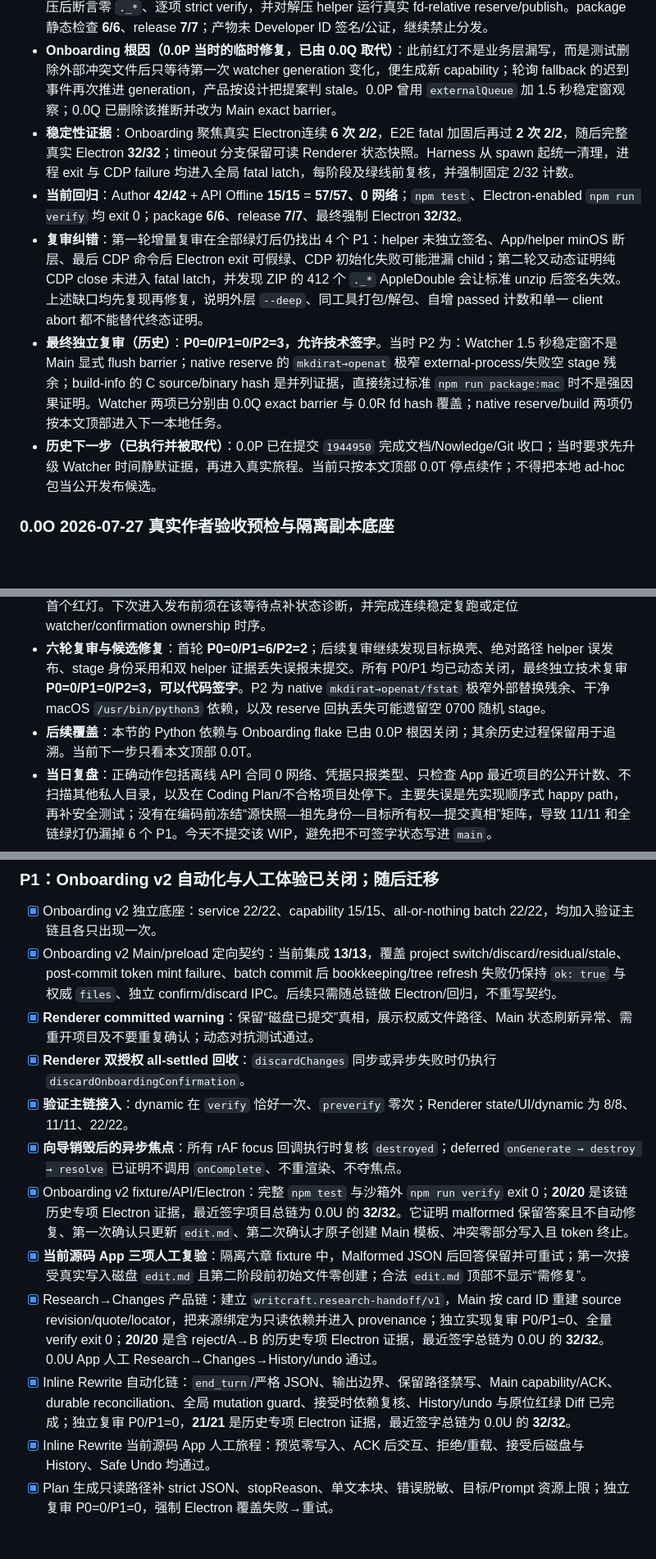
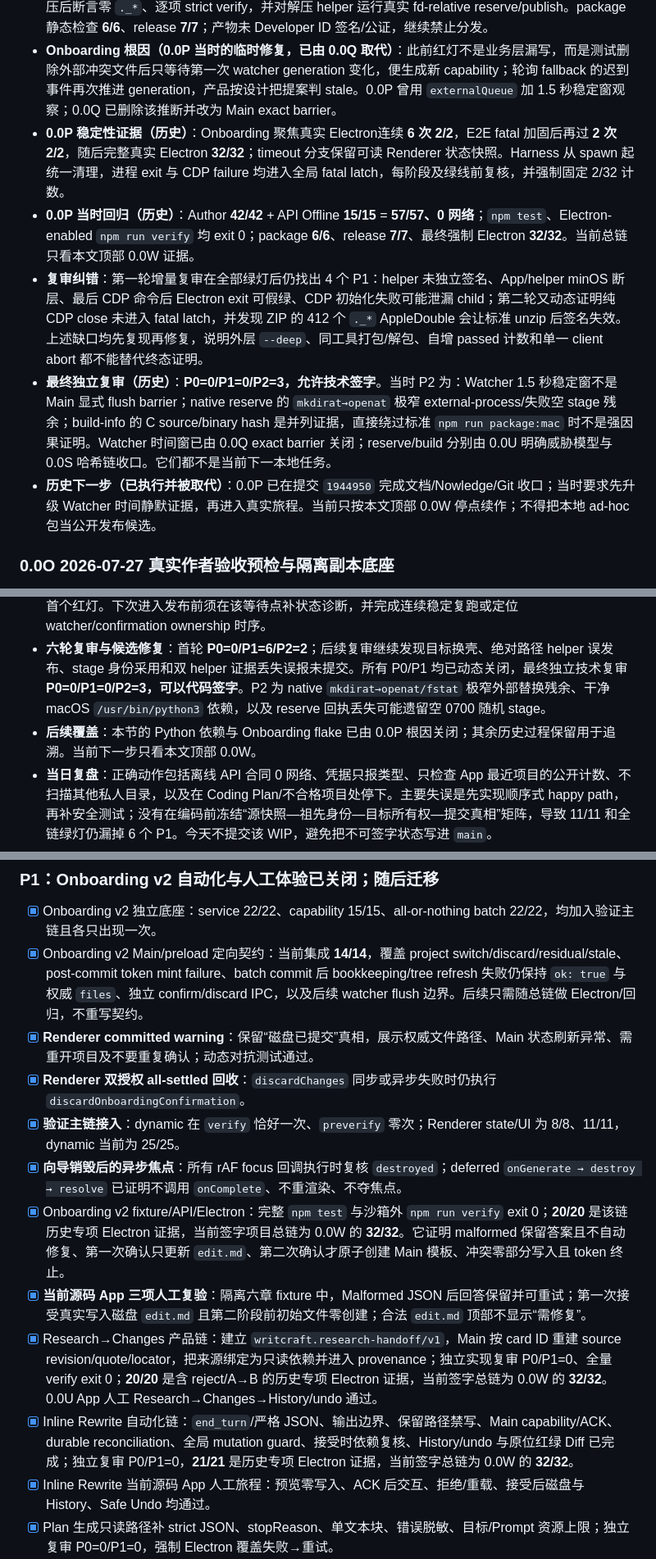
Before and after one commit to MaxHou-infinity/WritCraft, a Markdown page: v0/DEVELOPMENT-STATUS.md, 3 parts joined by grey strips. Shown at 82% size. Rendered like a GitHub page; blank space fills up the shorter version.

Commit message:
docs: align 0.0W project status

```diff
--- a/v0/DEVELOPMENT-STATUS.md
+++ b/v0/DEVELOPMENT-STATUS.md
@@ -96,11 +96,11 @@ Chat/Chapter、Onboarding v2、Research→Changes、Inline Rewrite 与 Plan Stri
 - **干净运行时证据**：helper 为 `arm64 + x86_64`、可执行、ad-hoc linker-signed；Author 在空 `PATH` 下可成功创建精确副本，证明运行时不查找 Python 或外部解释器。构建仍要求开发机具备 Xcode Command Line Tools，但分发后的 App 运行不要求。
 - **打包闭环**：`prepackage:mac` 会重建 helper；helper 位于标准 `Contents/Helpers`，先独立 ad-hoc 签名，再签外层 App。App/helper 最低系统版本统一为 macOS 11；build-info 同时绑定 C 源码和 packaged binary SHA-256。ZIP 使用 `ditto --norsrc` 排除 AppleDouble，release 以标准 `unzip` 解压后断言零 `._*`、逐项 strict verify，并对解压 helper 运行真实 fd-relative reserve/publish。package 静态检查 **6/6**、release **7/7**；产物未 Developer ID 签名/公证，继续禁止分发。
 - **Onboarding 根因（0.0P 当时的临时修复，已由 0.0Q 取代）**：此前红灯不是业务层漏写，而是测试删除外部冲突文件后只等待第一次 watcher generation 变化，便生成新 capability；轮询 fallback 的迟到事件再次推进 generation，产品按设计把提案判 stale。0.0P 曾用 `externalQueue` 加 1.5 秒稳定窗观察；0.0Q 已删除该推断并改为 Main exact barrier。
-- **稳定性证据**：Onboarding 聚焦真实 Electron连续 **6 次 2/2**，E2E fatal 加固后再过 **2 次 2/2**，随后完整真实 Electron **32/32**；timeout 分支保留可读 Renderer 状态快照。Harness 从 spawn 起统一清理，进程 exit 与 CDP failure 均进入全局 fatal latch，每阶段及绿线前复核，并强制固定 2/32 计数。
-- **当前回归**：Author **42/42** + API Offline **15/15** = **57/57、0 网络**；`npm test`、Electron-enabled `npm run verify` 均 exit 0；package **6/6**、release **7/7**、最终强制 Electron **32/32**。
+- **0.0P 稳定性证据（历史）**：Onboarding 聚焦真实 Electron连续 **6 次 2/2**，E2E fatal 加固后再过 **2 次 2/2**，随后完整真实 Electron **32/32**；timeout 分支保留可读 Renderer 状态快照。Harness 从 spawn 起统一清理，进程 exit 与 CDP failure 均进入全局 fatal latch，每阶段及绿线前复核，并强制固定 2/32 计数。
+- **0.0P 当时回归（历史）**：Author **42/42** + API Offline **15/15** = **57/57、0 网络**；`npm test`、Electron-enabled `npm run verify` 均 exit 0；package **6/6**、release **7/7**、最终强制 Electron **32/32**。当前总链只看本文顶部 0.0W 证据。
 - **复审纠错**：第一轮增量复审在全部绿灯后仍找出 4 个 P1：helper 未独立签名、App/helper minOS 断层、最后 CDP 命令后 Electron exit 可假绿、CDP 初始化失败可能泄漏 child；第二轮又动态证明纯 CDP close 未进入 fatal latch，并发现 ZIP 的 412 个 `._*` AppleDouble 会让标准 unzip 后签名失效。上述缺口均先复现再修复，说明外层 `--deep`、同工具打包/解包、自增 passed 计数和单一 client abort 都不能替代终态证明。
-- **最终独立复审（历史）**：**P0=0/P1=0/P2=3，允许技术签字**。当时 P2 为：Watcher 1.5 秒稳定窗不是 Main 显式 flush barrier；native reserve 的 `mkdirat→openat` 极窄 external-process/失败空 stage 残余；build-info 的 C source/binary hash 是并列证据，直接绕过标准 `npm run package:mac` 时不是强因果证明。Watcher 两项已分别由 0.0Q exact barrier 与 0.0R fd hash 覆盖；native reserve/build 两项仍按本文顶部进入下一本地任务。
-- **历史下一步（已执行并被取代）**：0.0P 已在提交 `1944950` 完成文档/Nowledge/Git 收口；当时要求先升级 Watcher 时间静默证据，再进入真实旅程。当前只按本文顶部 0.0T 停点续作；不得把本地 ad-hoc 包当公开发布候选。
+- **最终独立复审（历史）**：**P0=0/P1=0/P2=3，允许技术签字**。当时 P2 为：Watcher 1.5 秒稳定窗不是 Main 显式 flush barrier；native reserve 的 `mkdirat→openat` 极窄 external-process/失败空 stage 残余；build-info 的 C source/binary hash 是并列证据，直接绕过标准 `npm run package:mac` 时不是强因果证明。Watcher 时间窗已由 0.0Q exact barrier 关闭；reserve/build 分别由 0.0U 明确威胁模型与 0.0S 哈希链收口。它们都不是当前下一本地任务。
+- **历史下一步（已执行并被取代）**：0.0P 已在提交 `1944950` 完成文档/Nowledge/Git 收口；当时要求先升级 Watcher 时间静默证据，再进入真实旅程。当前只按本文顶部 0.0W 停点续作；不得把本地 ad-hoc 包当公开发布候选。
 
 ### 0.0O 2026-07-27 真实作者验收预检与隔离副本底座
 
@@ -111,7 +111,7 @@ Chat/Chapter、Onboarding v2、Research→Changes、Inline Rewrite 与 Plan Stri
 - **验证**：Author Preflight **39/39**；`npm run verify:author-acceptance` 合计 **54/54、0 网络**；最终精确候选完整 `npm test` exit 0；沙箱内 verify 只因 Electron 被终止，沙箱外同命令 exit 0；受控强制真实 Electron **32/32**。
 - **Electron 波动如实保留**：日终最终重跑第一次在 Onboarding fresh one-time confirmation 等待处超时（1/32 后红灯），未改源码立即同命令复跑为 **32/32**。这证明当前存在非确定性时序 P2；绿灯不覆盖首个红灯。下次进入发布前须在该等待点补状态诊断，并完成连续稳定复跑或定位 watcher/confirmation ownership 时序。
 - **六轮复审与候选修复**：首轮 **P0=0/P1=6/P2=2**；后续复审继续发现目标换壳、绝对路径 helper 误发布、stage 身份采用和双 helper 证据丢失误报未提交。所有 P0/P1 均已动态关闭，最终独立技术复审 **P0=0/P1=0/P2=3，可以代码签字**。P2 为 native `mkdirat→openat/fstat` 极窄外部替换残余、干净 macOS `/usr/bin/python3` 依赖，以及 reserve 回执丢失可能遗留空 0700 随机 stage。
-- **后续覆盖**：本节的 Python 依赖与 Onboarding flake 已由 0.0P 根因关闭；其余历史过程保留用于追溯。当前下一步只看本文顶部 0.0T。
+- **后续覆盖**：本节的 Python 依赖与 Onboarding flake 已由 0.0P 根因关闭；其余历史过程保留用于追溯。当前下一步只看本文顶部 0.0W。
 - **当日复盘**：正确动作包括离线 API 合同 0 网络、凭据只报类型、只检查 App 最近项目的公开计数、不扫描其他私人目录，以及在 Coding Plan/不合格项目处停下。主要失误是先实现顺序式 happy path，再补安全测试；没有在编码前冻结“源快照—祖先身份—目标所有权—提交真相”矩阵，导致 11/11 和全链绿灯仍漏掉 6 个 P1。今天不提交该 WIP，避免把不可签字状态写进 `main`。
 
 ### 0.0N 2026-07-27 应用内 Image Trash 恢复/清空闭环
@@ -455,15 +455,15 @@ Onboarding v2 已取代上述“容错解析完整 `editContent` + 部分创建
 ### P1：Onboarding v2 自动化与人工体验已关闭；随后迁移
 
 - [x] Onboarding v2 独立底座：service 22/22、capability 15/15、all-or-nothing batch 22/22，均加入验证主链且各只出现一次。
-- [x] Onboarding v2 Main/preload 定向契约：当前集成 **13/13**，覆盖 project switch/discard/residual/stale、post-commit token mint failure、batch commit 后 bookkeeping/tree refresh 失败仍保持 `ok: true` 与权威 `files`、独立 confirm/discard IPC。后续只需随总链做 Electron/回归，不重写契约。
+- [x] Onboarding v2 Main/preload 定向契约：当前集成 **14/14**，覆盖 project switch/discard/residual/stale、post-commit token mint failure、batch commit 后 bookkeeping/tree refresh 失败仍保持 `ok: true` 与权威 `files`、独立 confirm/discard IPC，以及后续 watcher flush 边界。后续只需随总链做 Electron/回归，不重写契约。
 - [x] **Renderer committed warning**：保留“磁盘已提交”真相，展示权威文件路径、Main 状态刷新异常、需重开项目及不要重复确认；动态对抗测试通过。
 - [x] **Renderer 双授权 all-settled 回收**：`discardChanges` 同步或异步失败时仍执行 `discardOnboardingConfirmation`。
-- [x] **验证主链接入**：dynamic 在 `verify` 恰好一次、`preverify` 零次；Renderer state/UI/dynamic 为 8/8、11/11、22/22。
+- [x] **验证主链接入**：dynamic 在 `verify` 恰好一次、`preverify` 零次；Renderer state/UI 为 8/8、11/11，dynamic 当前为 25/25。
 - [x] **向导销毁后的异步焦点**：所有 rAF focus 回调执行时复核 `destroyed`；deferred `onGenerate → destroy → resolve` 已证明不调用 `onComplete`、不重渲染、不夺焦点。
-- [x] Onboarding v2 fixture/API/Electron：完整 `npm test` 与沙箱外 `npm run verify` exit 0；**20/20** 是该链历史专项 Electron 证据，最近签字项目总链为 0.0U 的 **32/32**。它证明 malformed 保留答案且不自动修复、第一次确认只更新 `edit.md`、第二次确认才原子创建 Main 模板、冲突零部分写入且 token 终止。
+- [x] Onboarding v2 fixture/API/Electron：完整 `npm test` 与沙箱外 `npm run verify` exit 0；**20/20** 是该链历史专项 Electron 证据，当前签字项目总链为 0.0W 的 **32/32**。它证明 malformed 保留答案且不自动修复、第一次确认只更新 `edit.md`、第二次确认才原子创建 Main 模板、冲突零部分写入且 token 终止。
 - [x] **当前源码 App 三项人工复验**：隔离六章 fixture 中，Malformed JSON 后回答保留并可重试；第一次接受真实写入磁盘 `edit.md` 且第二阶段前初始文件零创建；合法 `edit.md` 顶部不显示“需修复”。
-- [x] Research→Changes 产品链：建立 `writcraft.research-handoff/v1`，Main 按 card ID 重建 source revision/quote/locator，把来源绑定为只读依赖并进入 provenance；独立实现复审 P0/P1=0、全量 verify exit 0；**20/20** 是含 reject/A→B 的历史专项 Electron 证据，最近签字总链为 0.0U 的 **32/32**。0.0U App 人工 Research→Changes→History/undo 通过。
-- [x] Inline Rewrite 自动化链：`end_turn`/严格 JSON、输出边界、保留路径禁写、Main capability/ACK、durable reconciliation、全局 mutation guard、接受时依赖复核、History/undo 与原位红绿 Diff 已完成；独立复审 P0/P1=0，**21/21** 是历史专项 Electron 证据，最近签字总链为 0.0U 的 **32/32**。
+- [x] Research→Changes 产品链：建立 `writcraft.research-handoff/v1`，Main 按 card ID 重建 source revision/quote/locator，把来源绑定为只读依赖并进入 provenance；独立实现复审 P0/P1=0、全量 verify exit 0；**20/20** 是含 reject/A→B 的历史专项 Electron 证据，当前签字总链为 0.0W 的 **32/32**。0.0U App 人工 Research→Changes→History/undo 通过。
+- [x] Inline Rewrite 自动化链：`end_turn`/严格 JSON、输出边界、保留路径禁写、Main capability/ACK、durable reconciliation、全局 mutation guard、接受时依赖复核、History/undo 与原位红绿 Diff 已完成；独立复审 P0/P1=0，**21/21** 是历史专项 Electron 证据，当前签字总链为 0.0W 的 **32/32**。
 - [x] Inline Rewrite 当前源码 App 人工旅程：预览零写入、ACK 后交互、拒绝/重载、接受后磁盘与 History、Safe Undo 均通过。
 - [x] Plan 生成只读路径补 strict JSON、stopReason、单文本块、错误脱敏、目标/Prompt 资源上限；独立复审 P0=0/P1=0，强制 Electron 覆盖失败→重试。
 
```
Also changed, not shown: other parts of v0/DEVELOPMENT-STATUS.md (+12 -12 lines), deliverables/笔触 · WritCraft — 一个月 V0 路线图.md (+3 -3 lines), deliverables/笔触 · WritCraft — 产品需求与价值说明.md (+3 -3 lines).
